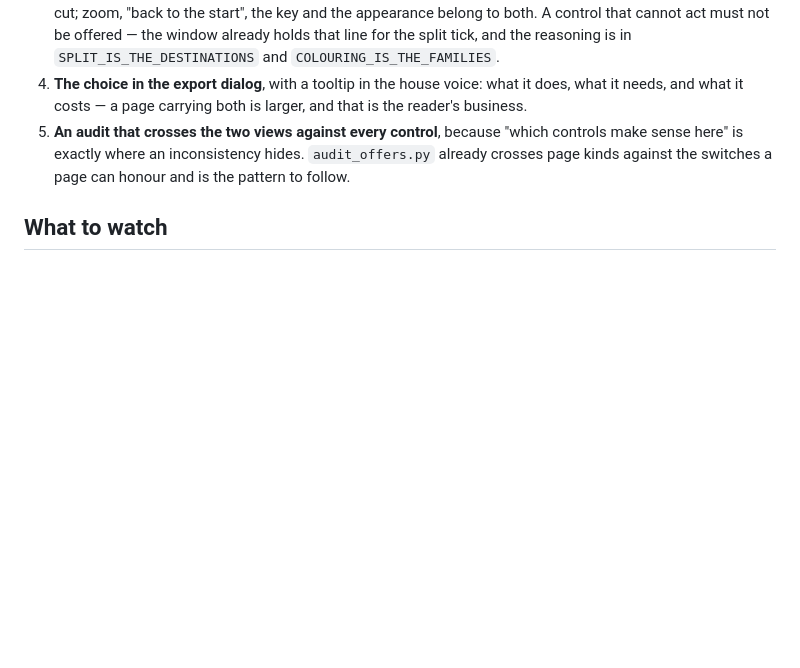
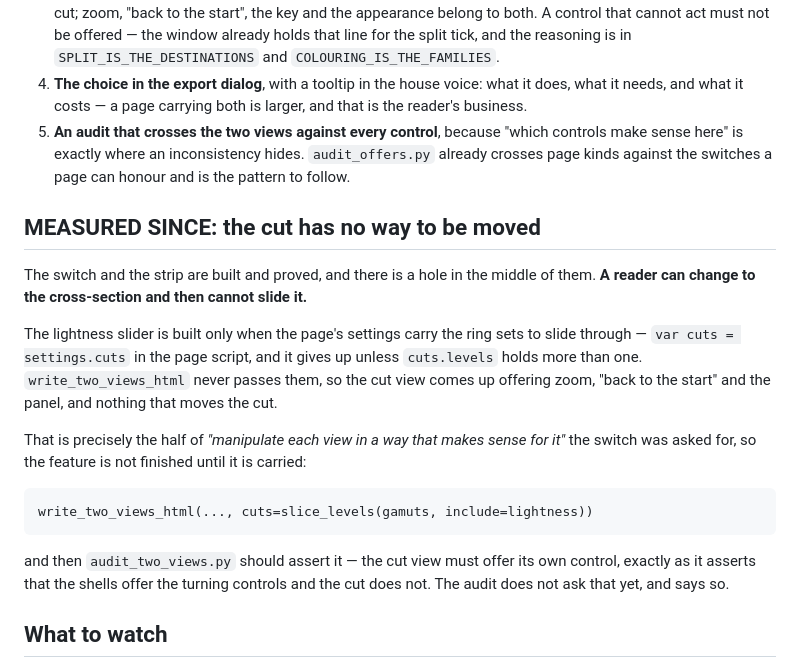
Before and after one commit to itsab1989/ChromIQ-Gamut-Viewer, a Markdown page: docs/DESIGN-two-views-in-one-page.md, the part around the change. GitHub-like rendering; blank space fills up the shorter version.

Commit message:
The two-view page lets you reach the cut and not move it
Found while trying to finish the feature: the switch works, the strip follows,
and a reader who changes to the cross-section is handed a picture they cannot
slide. The lightness slider is built only when the settings carry the ring
sets to slide through, and write_two_views_html never passes them — so the cut
view offers zoom, "back to the start" and the panel, and nothing that moves the
cut.

That is exactly the half of "manipulate each view in a way that makes sense for
it" the switch was asked for, so it is written down with the call that fixes it
and the rule audit_two_views should then assert.

NOT FIXED IN THIS COMMIT, and the reason is worth stating: the change belongs
in python/ti3gamut.py, which another agent is working in. I edited that file
once today while it was doing so and destroyed 136 lines of its uncommitted
work, having read a truncated `git status` as an empty one. Until it reports,
that file is off limits to me, and a note in the design document is the honest
place for this.

Co-Authored-By: Claude Opus 5 <noreply@anthropic.com>

```diff
--- a/docs/DESIGN-two-views-in-one-page.md
+++ b/docs/DESIGN-two-views-in-one-page.md
@@ -52,6 +52,28 @@ dominates the file, is carried once either way.
    `audit_offers.py` already crosses page kinds against the switches a page
    can honour and is the pattern to follow.
 
+## MEASURED SINCE: the cut has no way to be moved
+
+The switch and the strip are built and proved, and there is a hole in the
+middle of them. **A reader can change to the cross-section and then cannot
+slide it.**
+
+The lightness slider is built only when the page's settings carry the ring
+sets to slide through — `var cuts = settings.cuts` in the page script, and it
+gives up unless `cuts.levels` holds more than one. `write_two_views_html`
+never passes them, so the cut view comes up offering zoom, "back to the start"
+and the panel, and nothing that moves the cut.
+
+That is precisely the half of *"manipulate each view in a way that makes sense
+for it"* the switch was asked for, so the feature is not finished until it is
+carried:
+
+    write_two_views_html(..., cuts=slice_levels(gamuts, include=lightness))
+
+and then `audit_two_views.py` should assert it — the cut view must offer its
+own control, exactly as it asserts that the shells offer the turning controls
+and the cut does not. The audit does not ask that yet, and says so.
+
 ## What to watch
 
 - **Both instances, always.** A page saved from the main window and one saved
```
